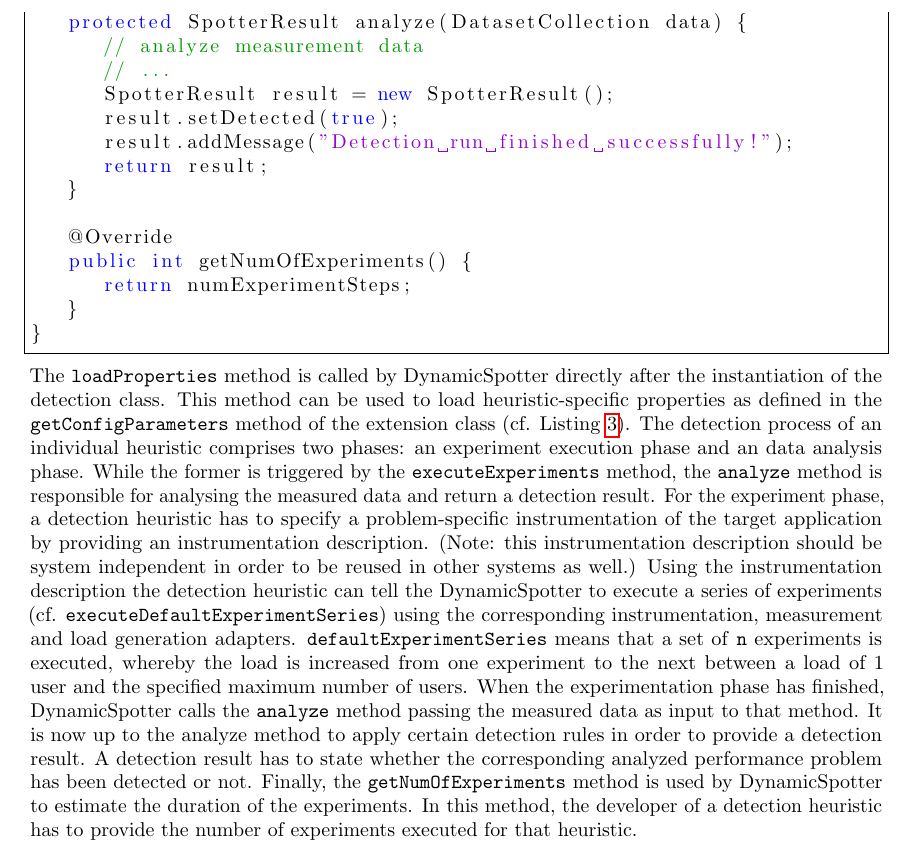
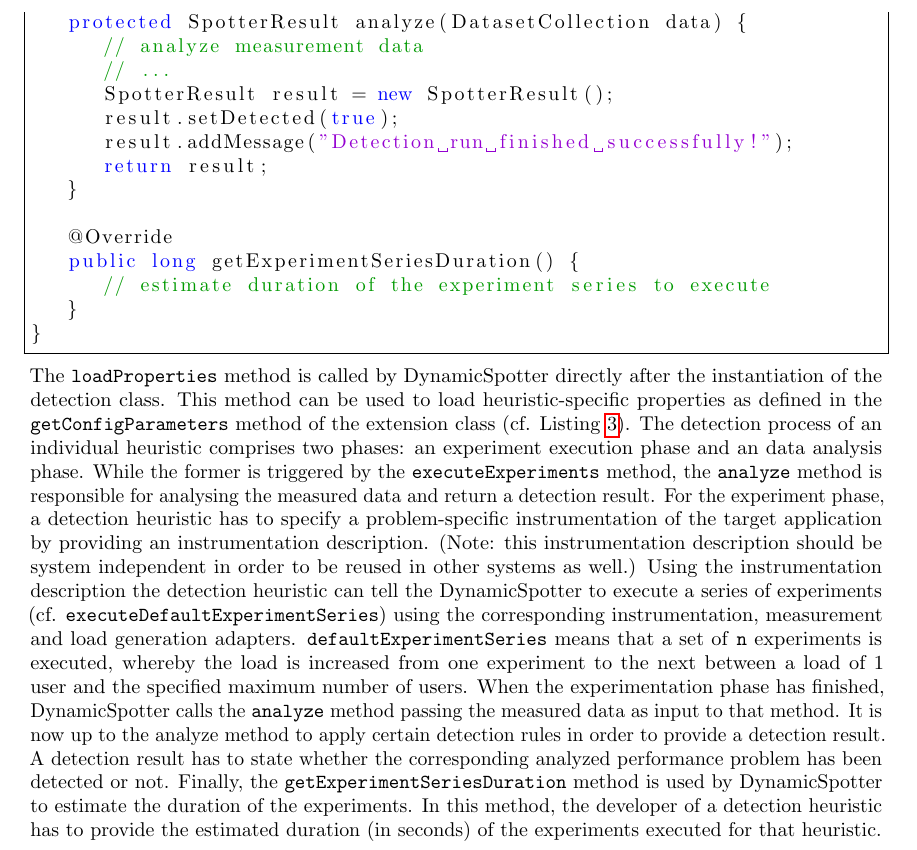
Before and after one commit to sopeco/DynamicSpotter, a LaTeX document (doc.tex, which reads code/detectionHeuristic.txt): part of page 24 of 26, cut so that both start at the same text. Compiled offline with pdfLaTeX.

Commit message:
updated to duration estimation change in heuristic writing
Change-Id: I2acb1c21003f7855b8a07ce694781f1861870626
Signed-off-by: Alexander Wert <alexander.wert@sap.com>

```diff
--- a/code/detectionHeuristic.txt
+++ b/code/detectionHeuristic.txt
@@ -36,7 +36,7 @@ public class MyDetection extends AbstractDetectionController {
 	}
 
 	@Override
-	public int getNumOfExperiments() {
-		return numExperimentSteps;
+	public long getExperimentSeriesDuration() {
+		// estimate duration of the experiment series to execute
 	}
 }
--- a/doc.tex
+++ b/doc.tex
@@ -894,8 +894,9 @@ of 1 user and the specified maximum number of users. When the experimentation ph
 \texttt{analyze} method passing the measured data as input to that method. It is now up to the analyze method to apply
 certain detection rules in order to provide a detection result. A detection result has to state whether the
 corresponding analyzed performance problem has been detected or not.
-Finally, the \texttt{getNumOfExperiments} method is used by \DS to estimate the duration of the experiments. In this
-method, the developer of a detection heuristic has to provide the number of experiments executed for that heuristic.
+Finally, the \texttt{getExperimentSeriesDuration} method is used by \DS to estimate the duration of the experiments. In this
+method, the developer of a detection heuristic has to provide the estimated duration (in seconds) of the experiments
+executed for that heuristic.
 
 %%%%%%%%%%%%%%%%%%%%%%%%%%%%%%%%%%%%%%%
 %%%%%%%%%%%%%%%%%%%%%%%%%%%%%%%%%%%%%%%
```
